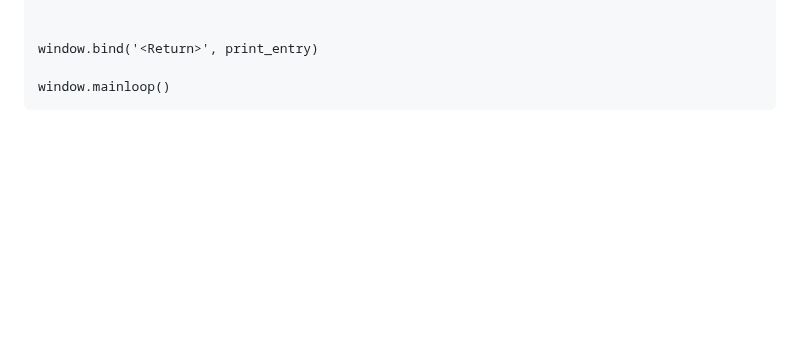
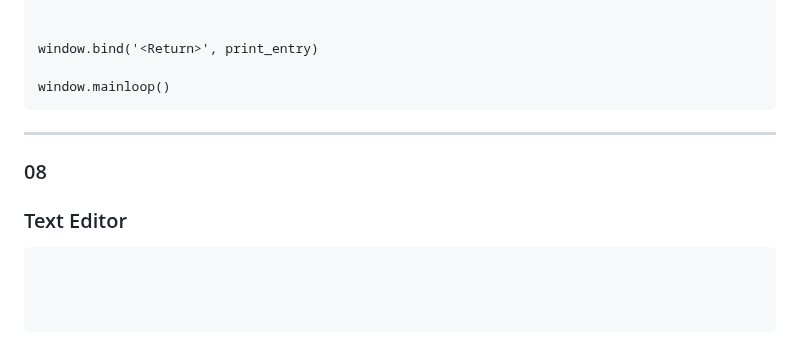
Before and after one commit to arazmoazzemi/Python-Projects, a Markdown page: tkinter/cheat_code.md, the part around the change. Drawn GitHub-style; blank space fills up the shorter version.

````diff
--- a/tkinter/cheat_code.md
+++ b/tkinter/cheat_code.md
@@ -337,3 +337,12 @@ window.bind('<Return>', print_entry)
 
 window.mainloop()
 ```
+---
+
+### 08
+### Text Editor
+```
+
+
+
+```
````
